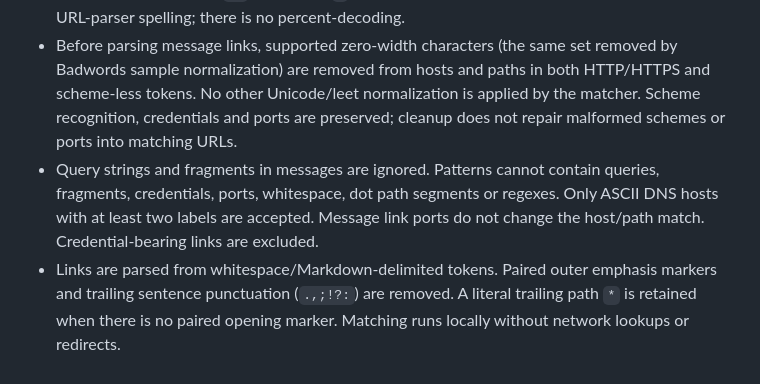
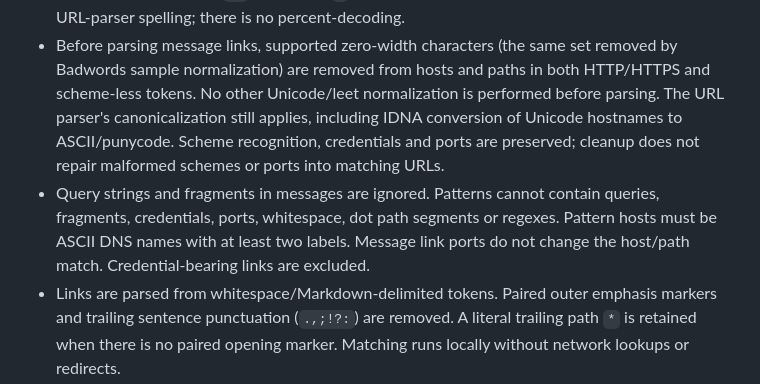
Before and after one commit to jatmn/jModGuard, a Markdown page: docs/KNOWN-SPAM.md, the part around the change. GitHub-like rendering.

Commit message:
docs(known-spam): clarify URL parser IDNA canonicalization

```diff
--- a/docs/KNOWN-SPAM.md
+++ b/docs/KNOWN-SPAM.md
@@ -39,12 +39,14 @@ avoided so quoting a small portion of a pitch does not trigger a ban.
 - Before parsing message links, supported zero-width characters (the same set
   removed by Badwords sample normalization) are removed from hosts and paths in
   both HTTP/HTTPS and scheme-less tokens. No other Unicode/leet normalization is
-  applied by the matcher. Scheme recognition, credentials and ports are preserved;
-  cleanup does not repair malformed schemes or ports into matching URLs.
+  performed before parsing. The URL parser's canonicalization still applies,
+  including IDNA conversion of Unicode hostnames to ASCII/punycode.
+  Scheme recognition, credentials and ports are preserved; cleanup does not
+  repair malformed schemes or ports into matching URLs.
 - Query strings and fragments in messages are ignored. Patterns cannot contain
   queries, fragments, credentials, ports, whitespace, dot path segments or regexes.
-  Only ASCII DNS hosts with at least two labels are accepted. Message link ports
-  do not change the host/path match. Credential-bearing links are excluded.
+  Pattern hosts must be ASCII DNS names with at least two labels. Message link
+  ports do not change the host/path match. Credential-bearing links are excluded.
 - Links are parsed from whitespace/Markdown-delimited tokens. Paired outer
   emphasis markers and trailing sentence punctuation (`.,;!?:`) are removed.
   A literal trailing path `*` is retained when there is no paired opening marker.
```
